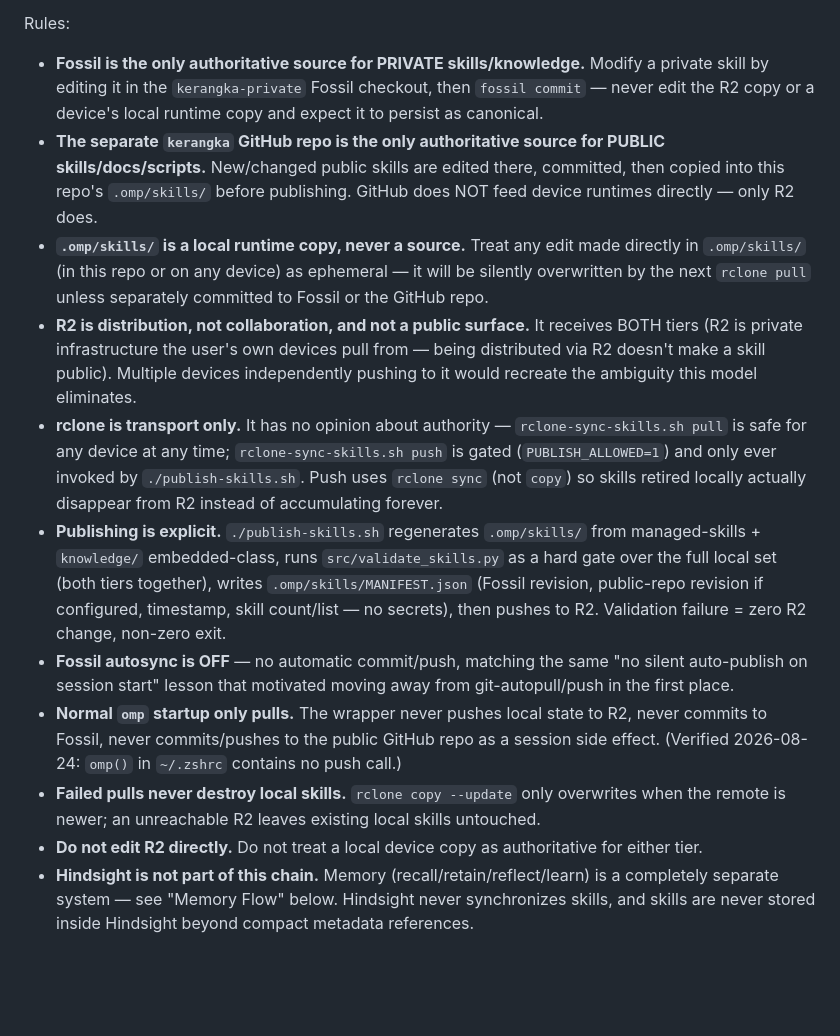
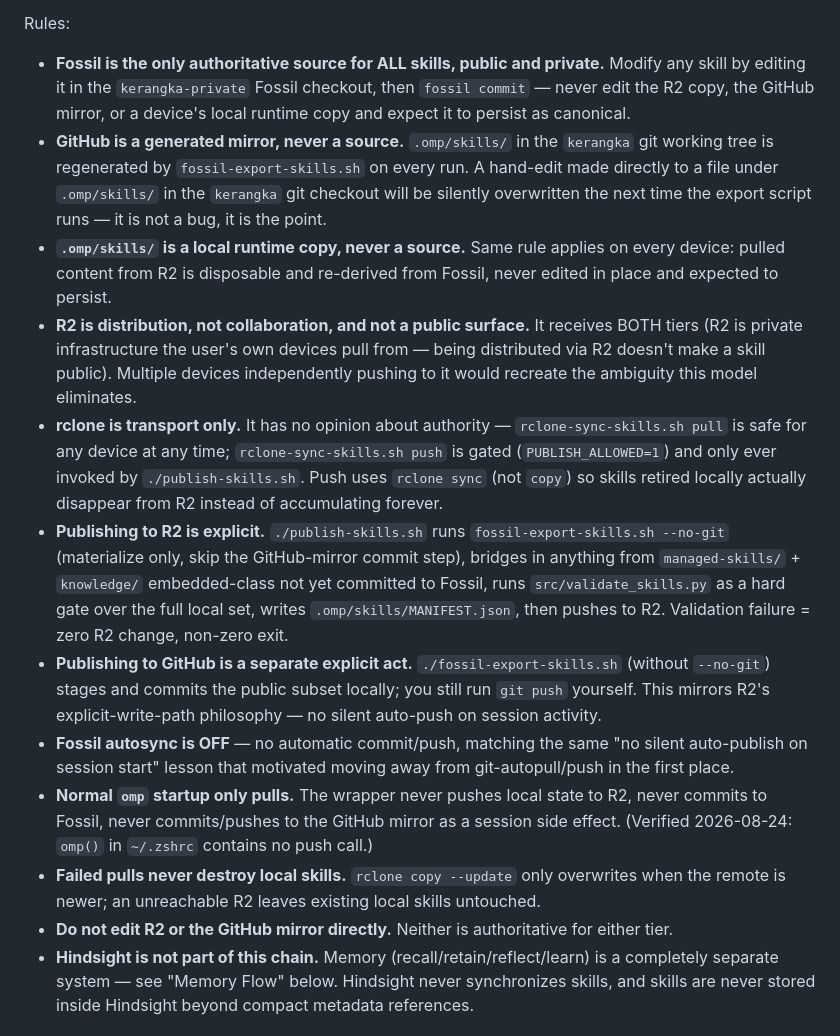
Before and after one commit to reez455G/kerangka, a Markdown page: ARCHITECTURE.md, the part around one of its changes. GitHub-like rendering; blank space fills up the shorter version.

```diff
--- a/ARCHITECTURE.md
+++ b/ARCHITECTURE.md
@@ -155,15 +159,16 @@ deliberately does not invent one (no unsupported automation).
 
 Rules:
-- **Fossil is the only authoritative source for PRIVATE skills/knowledge.** Modify a private skill by editing it in the `kerangka-private` Fossil checkout, then `fossil commit` — never edit the R2 copy or a device's local runtime copy and expect it to persist as canonical.
-- **The separate `kerangka` GitHub repo is the only authoritative source for PUBLIC skills/docs/scripts.** New/changed public skills are edited there, committed, then copied into this repo's `.omp/skills/` before publishing. GitHub does NOT feed device runtimes directly — only R2 does.
-- **`.omp/skills/` is a local runtime copy, never a source.** Treat any edit made directly in `.omp/skills/` (in this repo or on any device) as ephemeral — it will be silently overwritten by the next `rclone pull` unless separately committed to Fossil or the GitHub repo.
+- **Fossil is the only authoritative source for ALL skills, public and private.** Modify any skill by editing it in the `kerangka-private` Fossil checkout, then `fossil commit` — never edit the R2 copy, the GitHub mirror, or a device's local runtime copy and expect it to persist as canonical.
+- **GitHub is a generated mirror, never a source.** `.omp/skills/` in the `kerangka` git working tree is regenerated by `fossil-export-skills.sh` on every run. A hand-edit made directly to a file under `.omp/skills/` in the `kerangka` git checkout will be silently overwritten the next time the export script runs — it is not a bug, it is the point.
+- **`.omp/skills/` is a local runtime copy, never a source.** Same rule applies on every device: pulled content from R2 is disposable and re-derived from Fossil, never edited in place and expected to persist.
 - **R2 is distribution, not collaboration, and not a public surface.** It receives BOTH tiers (R2 is private infrastructure the user's own devices pull from — being distributed via R2 doesn't make a skill public). Multiple devices independently pushing to it would recreate the ambiguity this model eliminates.
 - **rclone is transport only.** It has no opinion about authority — `rclone-sync-skills.sh pull` is safe for any device at any time; `rclone-sync-skills.sh push` is gated (`PUBLISH_ALLOWED=1`) and only ever invoked by `./publish-skills.sh`. Push uses `rclone sync` (not `copy`) so skills retired locally actually disappear from R2 instead of accumulating forever.
-- **Publishing is explicit.** `./publish-skills.sh` regenerates `.omp/skills/` from managed-skills + `knowledge/` embedded-class, runs `src/validate_skills.py` as a hard gate over the full local set (both tiers together), writes `.omp/skills/MANIFEST.json` (Fossil revision, public-repo revision if configured, timestamp, skill count/list — no secrets), then pushes to R2. Validation failure = zero R2 change, non-zero exit.
+- **Publishing to R2 is explicit.** `./publish-skills.sh` runs `fossil-export-skills.sh --no-git` (materialize only, skip the GitHub-mirror commit step), bridges in anything from `managed-skills/` + `knowledge/` embedded-class not yet committed to Fossil, runs `src/validate_skills.py` as a hard gate over the full local set, writes `.omp/skills/MANIFEST.json`, then pushes to R2. Validation failure = zero R2 change, non-zero exit.
+- **Publishing to GitHub is a separate explicit act.** `./fossil-export-skills.sh` (without `--no-git`) stages and commits the public subset locally; you still run `git push` yourself. This mirrors R2's explicit-write-path philosophy — no silent auto-push on session activity.
 - **Fossil autosync is OFF** — no automatic commit/push, matching the same "no silent auto-publish on session start" lesson that motivated moving away from git-autopull/push in the first place.
-- **Normal `omp` startup only pulls.** The wrapper never pushes local state to R2, never commits to Fossil, never commits/pushes to the public GitHub repo as a session side effect. (Verified 2026-08-24: `omp()` in `~/.zshrc` contains no push call.)
+- **Normal `omp` startup only pulls.** The wrapper never pushes local state to R2, never commits to Fossil, never commits/pushes to the GitHub mirror as a session side effect. (Verified 2026-08-24: `omp()` in `~/.zshrc` contains no push call.)
 - **Failed pulls never destroy local skills.** `rclone copy --update` only overwrites when the remote is newer; an unreachable R2 leaves existing local skills untouched.
-- **Do not edit R2 directly.** Do not treat a local device copy as authoritative for either tier.
+- **Do not edit R2 or the GitHub mirror directly.** Neither is authoritative for either tier.
 - **Hindsight is not part of this chain.** Memory (recall/retain/reflect/learn) is a completely separate system — see "Memory Flow" below. Hindsight never synchronizes skills, and skills are never stored inside Hindsight beyond compact metadata references.
 
 ## What Is Knowledge?
```
Also changed, not shown: other parts of ARCHITECTURE.md (+49 -45 lines), README.md (+1 -1 lines), program.md (+31 -34 lines).
